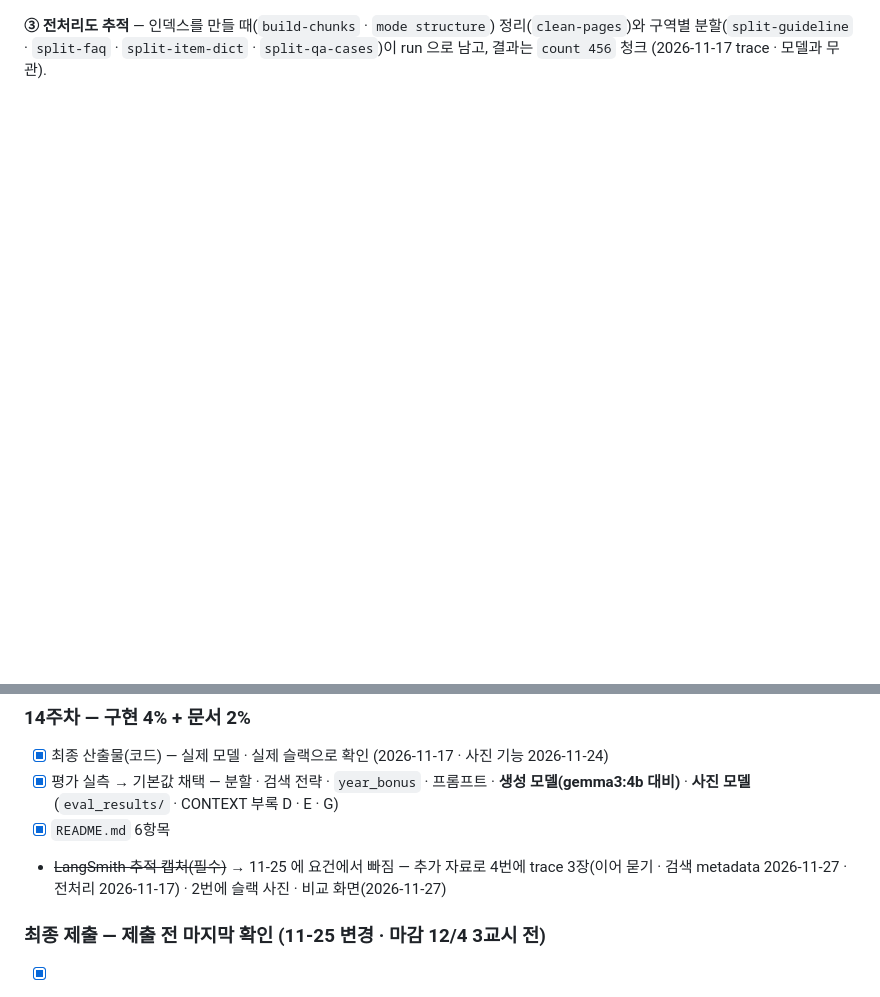
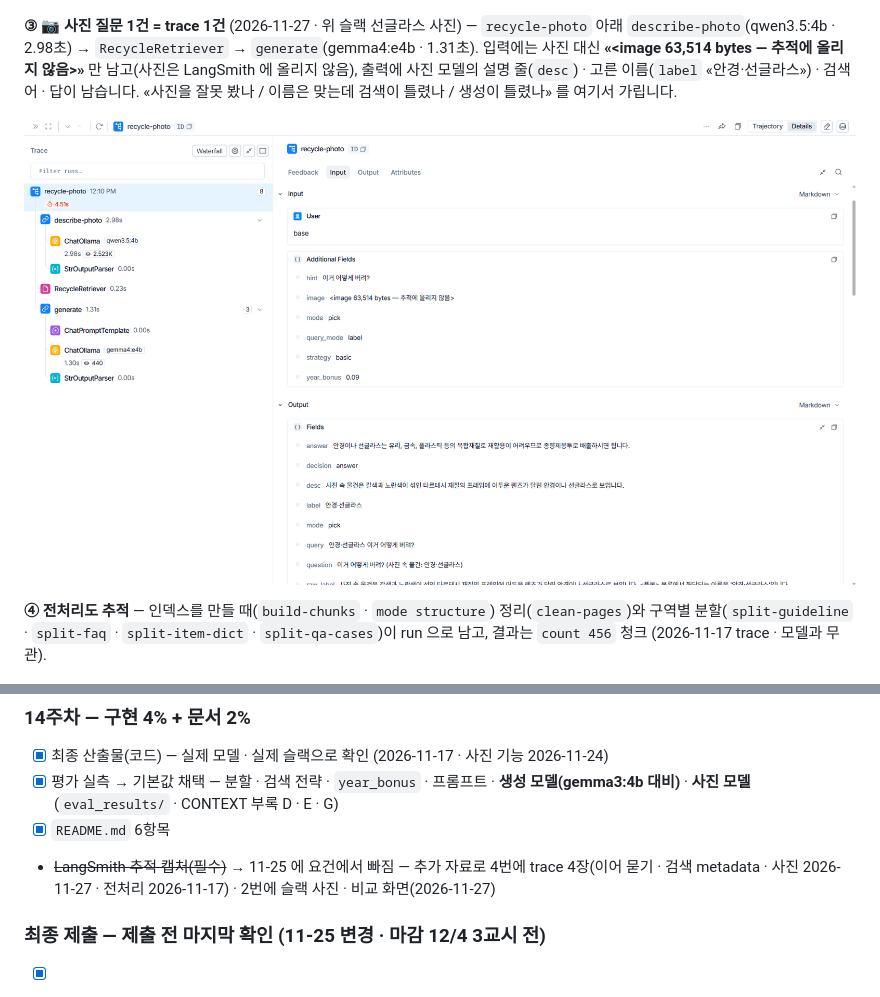
Before and after one commit to Jinseok2419342/recycle-rag-slack-bot, a Markdown page: README.md, 2 parts joined by grey strips. Drawn GitHub-style; pictures changed too: docs/trace-photo.png (added); blank space fills up the shorter version.

Commit message:
LangSmith 사진 trace 캡처 추가 — 사진은 «image N bytes» 로만 남음

```diff
--- a/README.md
+++ b/README.md
@@ -245,7 +245,13 @@ ollama pull hf.co/mykor/KURE-v1-gguf:Q8_0    # 임베딩 0.6 GB
 
 ![trace — RecycleRetriever](docs/trace-retriever.png)
 
-**③ 전처리도 추적** — 인덱스를 만들 때(`build-chunks` · `mode structure`) 정리(`clean-pages`)와
+**③ 📷 사진 질문 1건 = trace 1건** (2026-11-27 · 위 슬랙 선글라스 사진) — `recycle-photo` 아래 `describe-photo`(qwen3.5:4b · 2.98초) → `RecycleRetriever` → `generate`(gemma4:e4b · 1.31초).
+입력에는 사진 대신 **«<image 63,514 bytes — 추적에 올리지 않음>»** 만 남고(사진은 LangSmith 에 올리지 않음), 출력에 사진 모델의 설명 줄(`desc`) · 고른 이름(`label` «안경·선글라스») · 검색어 · 답이 남습니다.
+«사진을 잘못 봤나 / 이름은 맞는데 검색이 틀렸나 / 생성이 틀렸나» 를 여기서 가립니다.
+
+![trace — recycle-photo](docs/trace-photo.png)
+
+**④ 전처리도 추적** — 인덱스를 만들 때(`build-chunks` · `mode structure`) 정리(`clean-pages`)와
 구역별 분할(`split-guideline` · `split-faq` · `split-item-dict` · `split-qa-cases`)이 run 으로 남고, 결과는 `count 456` 청크 (2026-11-17 trace · 모델과 무관).
 
 ![trace — build-chunks](docs/trace-build.png)
@@ -536,7 +542,7 @@ Bolt app is running!
 - [x] 최종 산출물(코드) — 실제 모델 · 실제 슬랙으로 확인 (2026-11-17 · 사진 기능 2026-11-24)
 - [x] 평가 실측 → 기본값 채택 — 분할 · 검색 전략 · `year_bonus` · 프롬프트 · **생성 모델(gemma3:4b 대비)** · **사진 모델** (`eval_results/` · CONTEXT 부록 D · E · G)
 - [x] `README.md` 6항목
-- ~~LangSmith 추적 캡처(필수)~~ → 11-25 에 요건에서 빠짐 — 추가 자료로 4번에 trace 3장(이어 묻기 · 검색 metadata 2026-11-27 · 전처리 2026-11-17) · 2번에 슬랙 사진 · 비교 화면(2026-11-27)
+- ~~LangSmith 추적 캡처(필수)~~ → 11-25 에 요건에서 빠짐 — 추가 자료로 4번에 trace 4장(이어 묻기 · 검색 metadata · 사진 2026-11-27 · 전처리 2026-11-17) · 2번에 슬랙 사진 · 비교 화면(2026-11-27)
 
 ### 최종 제출 — 제출 전 마지막 확인 (11-25 변경 · 마감 12/4 3교시 전)
 
```
